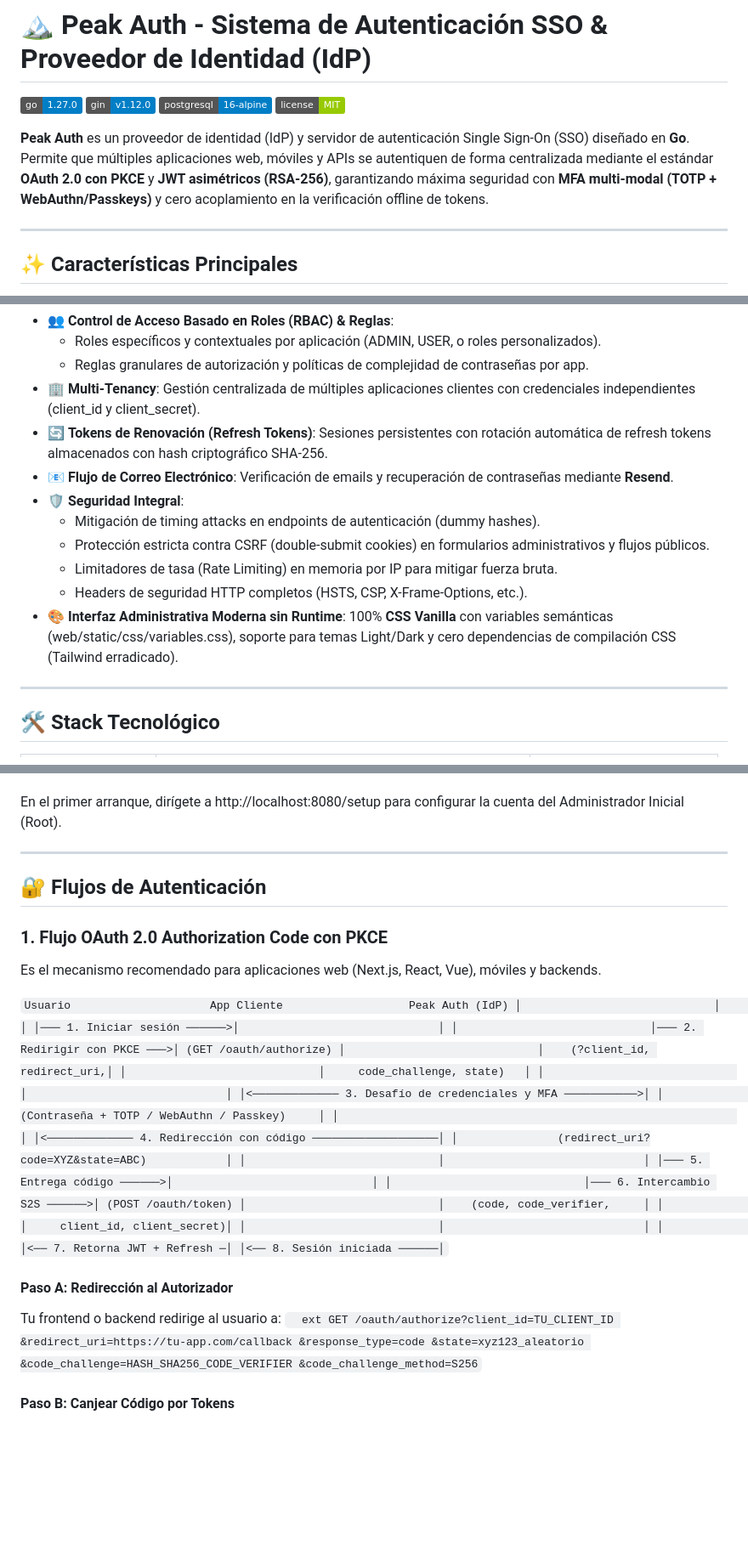
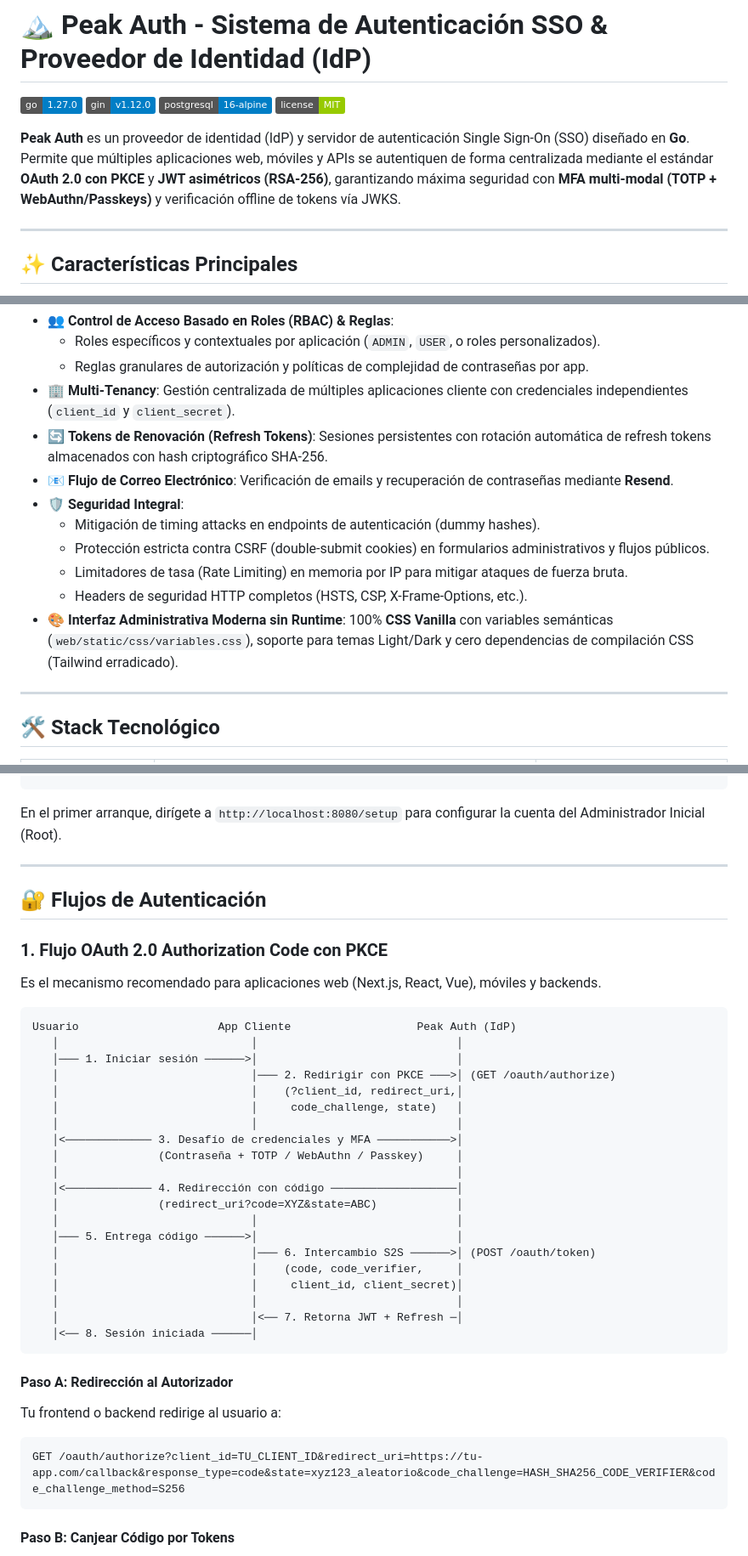
Before and after one commit to brunotarditi/peak-auth, a Markdown page: README.md, 3 parts joined by grey strips. Shown at 85% size. Drawn GitHub-style; badges without logos; blank space fills up the shorter version.

````diff
--- a/README.md
+++ b/README.md
@@ -5,7 +5,7 @@
 ![PostgreSQL](https://img.shields.io/badge/postgresql-16--alpine-blue.svg)
 ![License](https://img.shields.io/badge/license-MIT-green.svg)
 
-**Peak Auth** es un proveedor de identidad (IdP) y servidor de autenticación Single Sign-On (SSO) diseñado en **Go**. Permite que múltiples aplicaciones web, móviles y APIs se autentiquen de forma centralizada mediante el estándar **OAuth 2.0 con PKCE** y **JWT asimétricos (RSA-256)**, garantizando máxima seguridad con **MFA multi-modal (TOTP + WebAuthn/Passkeys)** y cero acoplamiento en la verificación offline de tokens.
+**Peak Auth** es un proveedor de identidad (IdP) y servidor de autenticación Single Sign-On (SSO) diseñado en **Go**. Permite que múltiples aplicaciones web, móviles y APIs se autentiquen de forma centralizada mediante el estándar **OAuth 2.0 con PKCE** y **JWT asimétricos (RSA-256)**, garantizando máxima seguridad con **MFA multi-modal (TOTP + WebAuthn/Passkeys)** y verificación offline de tokens vía JWKS.
 
 ---
 
@@ -22,15 +22,15 @@
 - 👥 **Control de Acceso Basado en Roles (RBAC) & Reglas**:
-  - Roles específicos y contextuales por aplicación (ADMIN, USER, o roles personalizados).
+  - Roles específicos y contextuales por aplicación (`ADMIN`, `USER`, o roles personalizados).
   - Reglas granulares de autorización y políticas de complejidad de contraseñas por app.
-- 🏢 **Multi-Tenancy**: Gestión centralizada de múltiples aplicaciones clientes con credenciales independientes (client_id y client_secret).
+- 🏢 **Multi-Tenancy**: Gestión centralizada de múltiples aplicaciones cliente con credenciales independientes (`client_id` y `client_secret`).
 - 🔄 **Tokens de Renovación (Refresh Tokens)**: Sesiones persistentes con rotación automática de refresh tokens almacenados con hash criptográfico SHA-256.
 - 📧 **Flujo de Correo Electrónico**: Verificación de emails y recuperación de contraseñas mediante **Resend**.
 - 🛡️ **Seguridad Integral**:
   - Mitigación de timing attacks en endpoints de autenticación (dummy hashes).
   - Protección estricta contra CSRF (double-submit cookies) en formularios administrativos y flujos públicos.
-  - Limitadores de tasa (Rate Limiting) en memoria por IP para mitigar fuerza bruta.
+  - Limitadores de tasa (Rate Limiting) en memoria por IP para mitigar ataques de fuerza bruta.
   - Headers de seguridad HTTP completos (HSTS, CSP, X-Frame-Options, etc.).
-- 🎨 **Interfaz Administrativa Moderna sin Runtime**: 100% **CSS Vanilla** con variables semánticas (web/static/css/variables.css), soporte para temas Light/Dark y cero dependencias de compilación CSS (Tailwind erradicado).
+- 🎨 **Interfaz Administrativa Moderna sin Runtime**: 100% **CSS Vanilla** con variables semánticas (`web/static/css/variables.css`), soporte para temas Light/Dark y cero dependencias de compilación CSS (Tailwind erradicado).
 
 ---
 
@@ -150,8 +151,8 @@ openssl rsa -in jwt_private.pem -pubout -out jwt_public.pem
 go mod download
 go run main.go
-`
+```
 
-En el primer arranque, dirígete a http://localhost:8080/setup para configurar la cuenta del Administrador Inicial (Root).
+En el primer arranque, dirígete a `http://localhost:8080/setup` para configurar la cuenta del Administrador Inicial (Root).
 
 ---
 
@@ -161,7 +162,7 @@ En el primer arranque, dirígete a http://localhost:8080/setup para configurar l
 
 Es el mecanismo recomendado para aplicaciones web (Next.js, React, Vue), móviles y backends.
 
-`
+```text
 Usuario                     App Cliente                   Peak Auth (IdP)
    │                             │                              │
    │─── 1. Iniciar sesión ──────>│                              │
@@ -182,18 +183,14 @@ Usuario                     App Cliente                   Peak Auth (IdP)
    │                             │                              │
    │                             │<── 7. Retorna JWT + Refresh ─│
    │<── 8. Sesión iniciada ──────│
-`
+```
 
 #### Paso A: Redirección al Autorizador
 Tu frontend o backend redirige al usuario a:
-`	ext
-GET /oauth/authorize?client_id=TU_CLIENT_ID
-  &redirect_uri=https://tu-app.com/callback
-  &response_type=code
-  &state=xyz123_aleatorio
-  &code_challenge=HASH_SHA256_CODE_VERIFIER
-  &code_challenge_method=S256
-`
+
+```text
+GET /oauth/authorize?client_id=TU_CLIENT_ID&redirect_uri=https://tu-app.com/callback&response_type=code&state=xyz123_aleatorio&code_challenge=HASH_SHA256_CODE_VERIFIER&code_challenge_method=S256
+```
 
 #### Paso B: Canjear Código por Tokens
 Al recibir el callback en tu servidor, realiza una petición Server-to-Server:
````
Also changed, not shown: other parts of README.md (+98 -77 lines).
